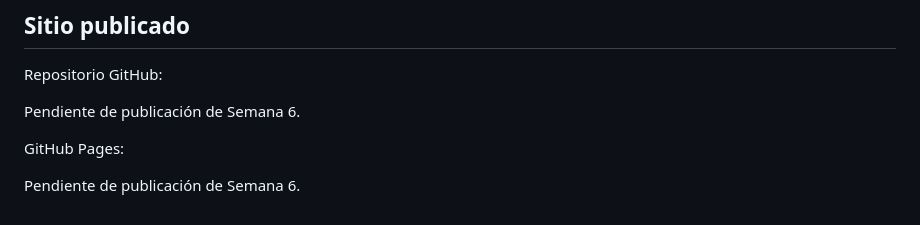
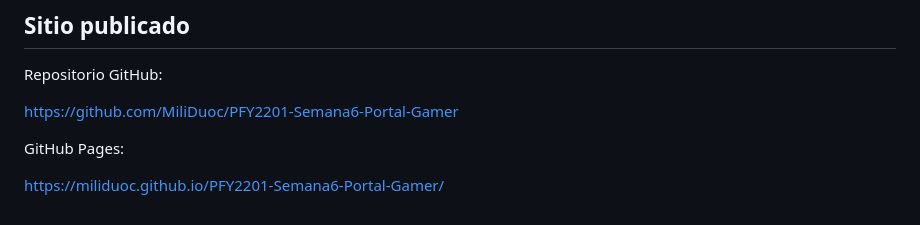
Before and after one commit to MiliDuoc/PFY2201-Semana6-Portal-Gamer, a Markdown page: README.md, the part around the change. Drawn GitHub-style.

Commit message:
Agrega enlaces de publicacion Semana 6

```diff
--- a/README.md
+++ b/README.md
@@ -128,8 +128,8 @@ data/
 
 Repositorio GitHub:
 
-Pendiente de publicación de Semana 6.
+https://github.com/MiliDuoc/PFY2201-Semana6-Portal-Gamer
 
 GitHub Pages:
 
-Pendiente de publicación de Semana 6.
+https://miliduoc.github.io/PFY2201-Semana6-Portal-Gamer/
```
